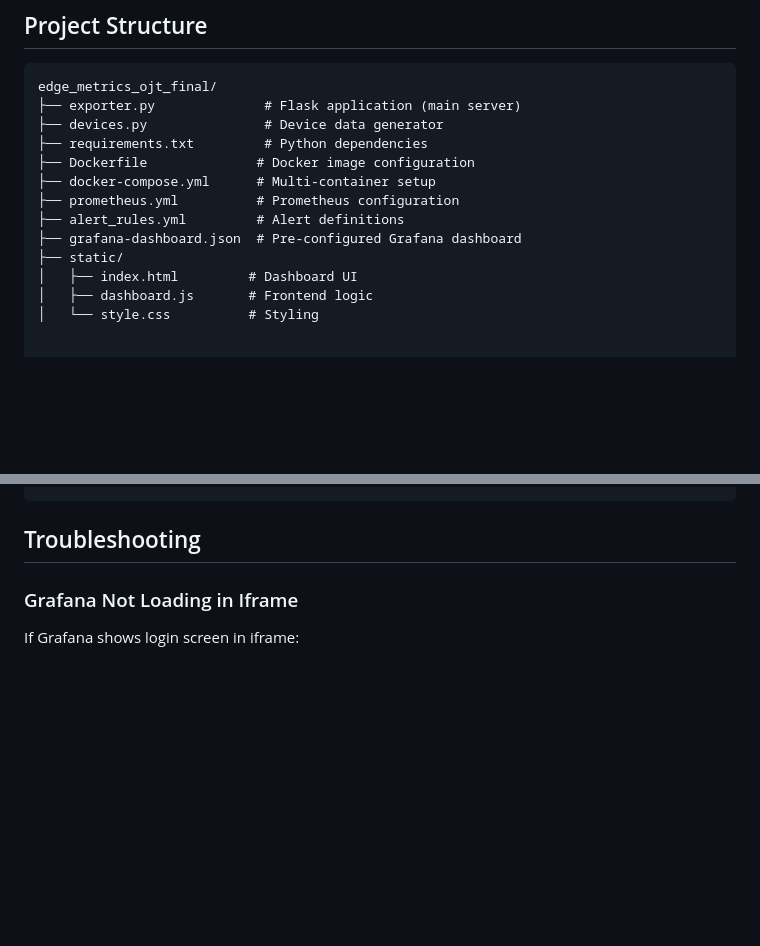
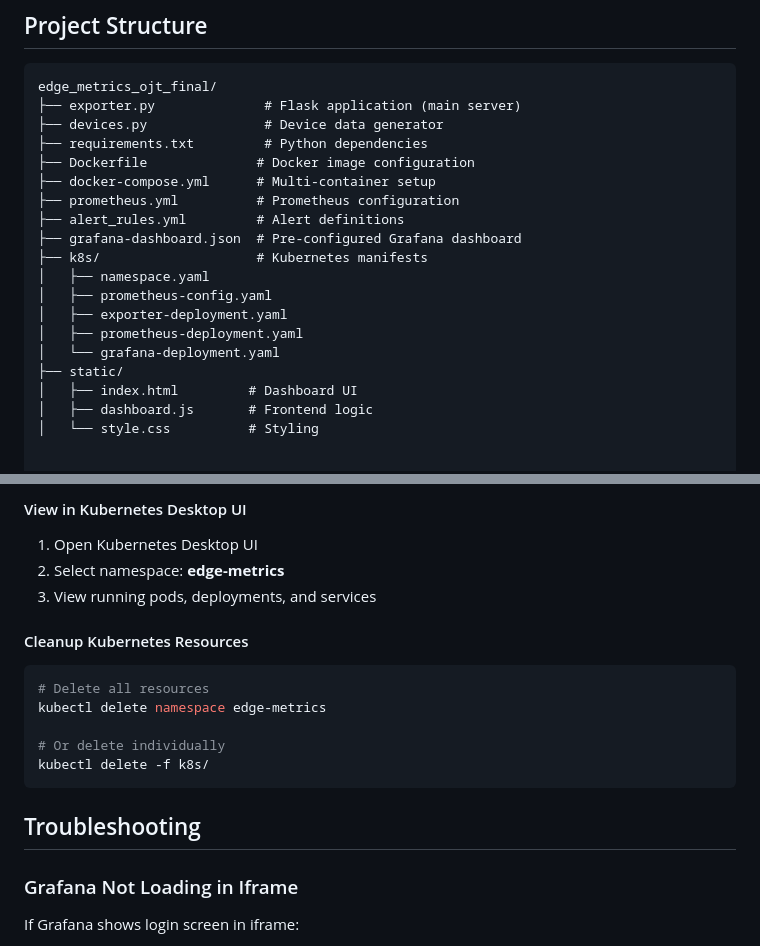
Before and after one commit to SurbhiAgarwal18/Edge-Device-Metrics-Simulated-, a Markdown page: README.md, 2 parts joined by grey strips. Rendered like a GitHub page; blank space fills up the shorter version.

````diff
--- a/README.md
+++ b/README.md
@@ -62,6 +62,12 @@ edge_metrics_ojt_final/
 ├── prometheus.yml          # Prometheus configuration
 ├── alert_rules.yml         # Alert definitions
 ├── grafana-dashboard.json  # Pre-configured Grafana dashboard
+├── k8s/                    # Kubernetes manifests
+│   ├── namespace.yaml
+│   ├── prometheus-config.yaml
+│   ├── exporter-deployment.yaml
+│   ├── prometheus-deployment.yaml
+│   └── grafana-deployment.yaml
 ├── static/
 │   ├── index.html         # Dashboard UI
 │   ├── dashboard.js       # Frontend logic
@@ -246,3 +316,17 @@ minikube service grafana --url
+#### View in Kubernetes Desktop UI
+
+1. Open Kubernetes Desktop UI
+2. Select namespace: **edge-metrics**
+3. View running pods, deployments, and services
+
+#### Cleanup Kubernetes Resources
+
+```bash
+# Delete all resources
+kubectl delete namespace edge-metrics
+
+# Or delete individually
+kubectl delete -f k8s/
 ```
 
 ## Troubleshooting
````
Also changed, not shown: other parts of README.md (+72 -8 lines).
